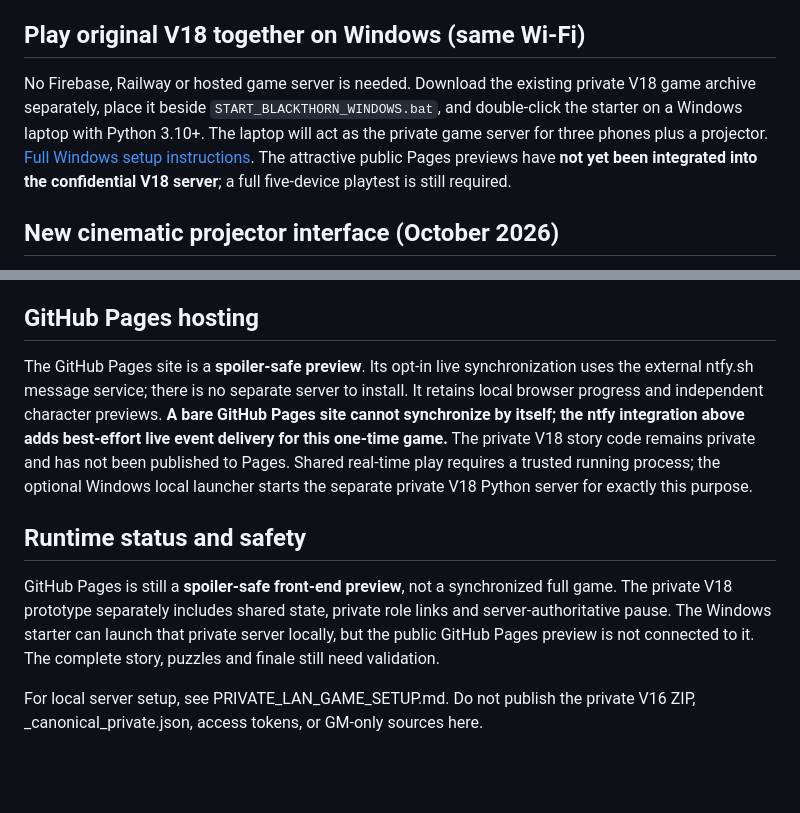
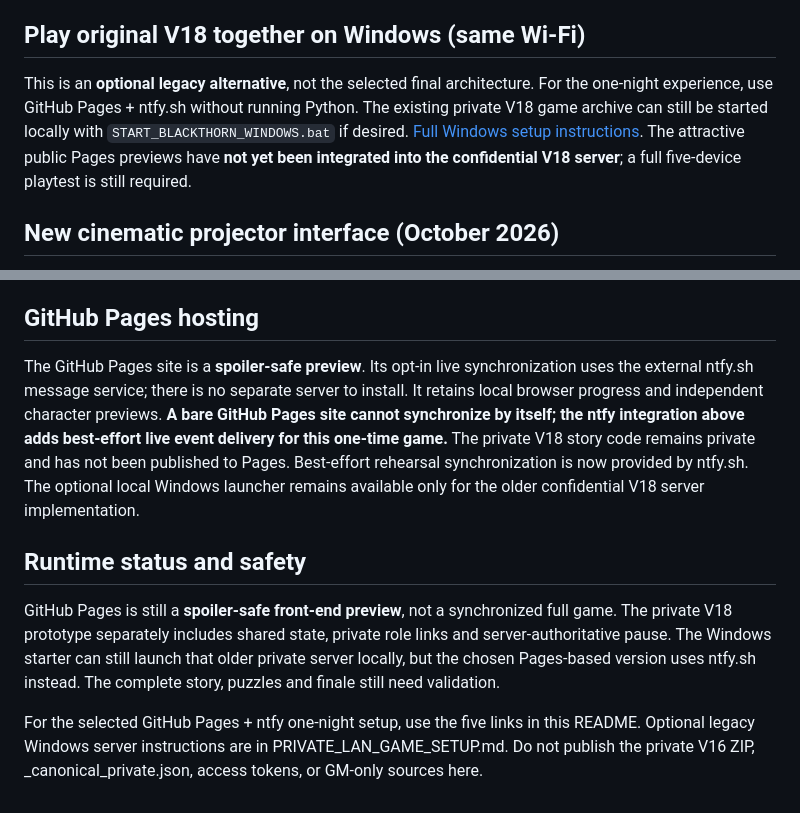
Before and after one commit to FlorineDeSpiegeleer/Blackthorn, a Markdown page: README.md, 2 parts joined by grey strips. Rendered like a GitHub page; blank space fills up the shorter version.

Commit message:
Clarify ntfy is selected one-night platform, Python launcher is optional legacy

```diff
--- a/README.md
+++ b/README.md
@@ -17,7 +17,7 @@ These URLs require GitHub Pages to be enabled and the new deployment to finish.
 
 ## Play original V18 together on Windows (same Wi-Fi)
 
-No Firebase, Railway or hosted game server is needed. Download the existing private V18 game archive separately, place it beside `START_BLACKTHORN_WINDOWS.bat`, and double-click the starter on a Windows laptop with Python 3.10+. The laptop will act as the private game server for three phones plus a projector. [Full Windows setup instructions](PRIVATE_LAN_GAME_SETUP.md). The attractive public Pages previews have **not yet been integrated into the confidential V18 server**; a full five-device playtest is still required.
+This is an **optional legacy alternative**, not the selected final architecture. For the one-night experience, use GitHub Pages + ntfy.sh without running Python. The existing private V18 game archive can still be started locally with `START_BLACKTHORN_WINDOWS.bat` if desired. [Full Windows setup instructions](PRIVATE_LAN_GAME_SETUP.md). The attractive public Pages previews have **not yet been integrated into the confidential V18 server**; a full five-device playtest is still required.
 
 ## New cinematic projector interface (October 2026)
 
@@ -49,10 +49,10 @@ Open Blackthorn on the phone's home-screen app grid, then choose **Simulate next
 
 ## GitHub Pages hosting
 
-The GitHub Pages site is a **spoiler-safe preview**. Its opt-in live synchronization uses the external ntfy.sh message service; there is no separate server to install. It retains local browser progress and independent character previews. **A bare GitHub Pages site cannot synchronize by itself; the ntfy integration above adds best-effort live event delivery for this one-time game.** The private V18 story code remains private and has not been published to Pages. Shared real-time play requires a trusted running process; the optional Windows local launcher starts the separate private V18 Python server for exactly this purpose.
+The GitHub Pages site is a **spoiler-safe preview**. Its opt-in live synchronization uses the external ntfy.sh message service; there is no separate server to install. It retains local browser progress and independent character previews. **A bare GitHub Pages site cannot synchronize by itself; the ntfy integration above adds best-effort live event delivery for this one-time game.** The private V18 story code remains private and has not been published to Pages. Best-effort rehearsal synchronization is now provided by ntfy.sh. The optional local Windows launcher remains available only for the older confidential V18 server implementation.
 
 ## Runtime status and safety
 
-GitHub Pages is still a **spoiler-safe front-end preview**, not a synchronized full game. The private V18 prototype separately includes shared state, private role links and server-authoritative pause. The Windows starter can launch that private server locally, but the public GitHub Pages preview is not connected to it. The complete story, puzzles and finale still need validation.
+GitHub Pages is still a **spoiler-safe front-end preview**, not a synchronized full game. The private V18 prototype separately includes shared state, private role links and server-authoritative pause. The Windows starter can still launch that older private server locally, but the chosen Pages-based version uses ntfy.sh instead. The complete story, puzzles and finale still need validation.
 
-For local server setup, see PRIVATE_LAN_GAME_SETUP.md. Do not publish the private V16 ZIP, _canonical_private.json, access tokens, or GM-only sources here.
+For the selected GitHub Pages + ntfy one-night setup, use the five links in this README. Optional legacy Windows server instructions are in PRIVATE_LAN_GAME_SETUP.md. Do not publish the private V16 ZIP, _canonical_private.json, access tokens, or GM-only sources here.
```
